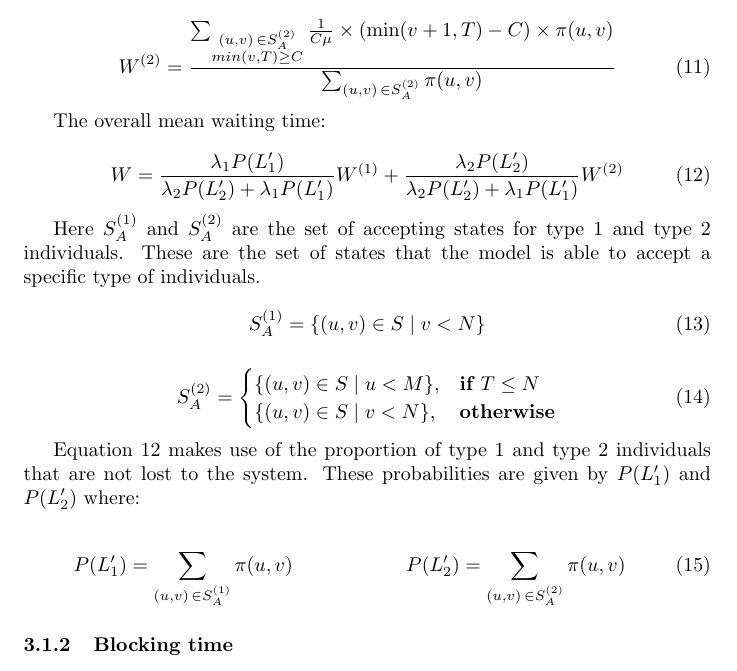
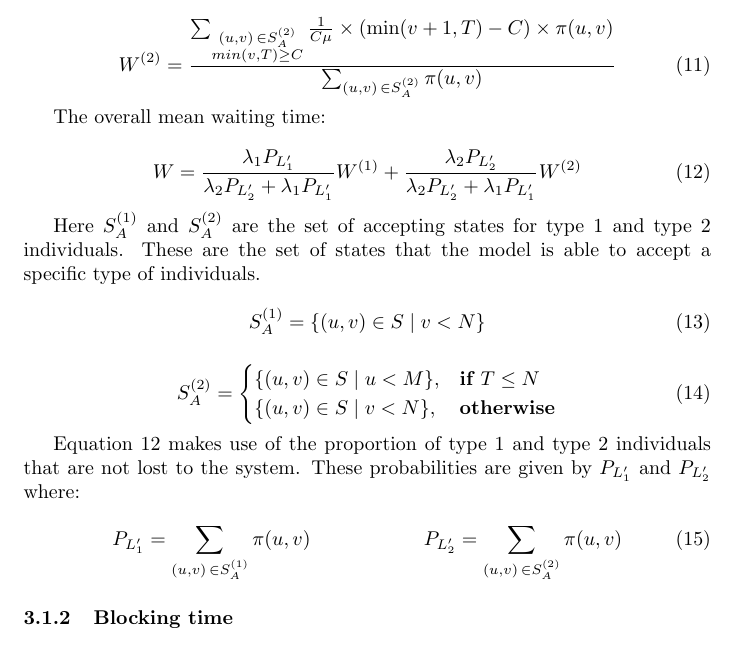
Before and after one commit to MichalisPanayides/ED-EMS-game-paper, a LaTeX document (main.tex, which reads sections/queueing_model/subsections/performance_measures/waiting_time/main.tex): part of page 9 of 20, cut so that both start at the same text. Compiled offline with pdfLaTeX.

Commit message:
Minor change in notation on waiting time formula

```diff
--- a/sections/queueing_model/subsections/performance_measures/waiting_time/main.tex
+++ b/sections/queueing_model/subsections/performance_measures/waiting_time/main.tex
@@ -23,8 +23,8 @@ The mean waiting time of type 2 individuals:
 The overall mean waiting time:
 
 \begin{equation}\label{eq:overall_waiting_time}
-    W = \frac{\lambda_1 P(L'_1)}{\lambda_2 P(L'_2) + \lambda_1 P(L'_1)} W^{(1)}
-    + \frac{\lambda_2 P(L'_2)}{\lambda_2 P(L'_2) + \lambda_1 P(L'_1)} W^{(2)}
+    W = \frac{\lambda_1 P_{L'_1}}{\lambda_2 P_{L'_2} + \lambda_1 P_{L'_1}} W^{(1)}
+    + \frac{\lambda_2 P_{L'_2}}{\lambda_2 P_{L'_2} + \lambda_1 P_{L'_1}} W^{(2)}
 \end{equation}
 
 Here \(S_A^{(1)}\) and \(S_A^{(2)}\) are the set of accepting states for type
@@ -45,9 +45,9 @@ to accept a specific type of individuals.
 
 Equation \ref{eq:overall_waiting_time} makes use of the proportion of type 1
 and type 2 individuals that are not lost to the system. These probabilities are
-given by \(P(L'_1)\) and \(P(L'_2)\) where:
+given by \(P_{L'_1}\) and \(P_{L'_2}\) where:
 
 \begin{equation}
-    P(L'_1) = \sum_{(u,v) \, \in S_A^{(1)}} \pi(u,v) \hspace{2cm}
-    P(L'_2) = \sum_{(u,v) \, \in S_A^{(2)}} \pi(u,v)
+    P_{L'_1} = \sum_{(u,v) \, \in S_A^{(1)}} \pi(u,v) \hspace{2cm}
+    P_{L'_2} = \sum_{(u,v) \, \in S_A^{(2)}} \pi(u,v)
 \end{equation}
```
